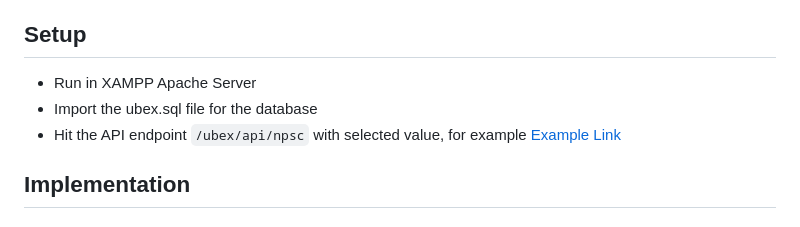
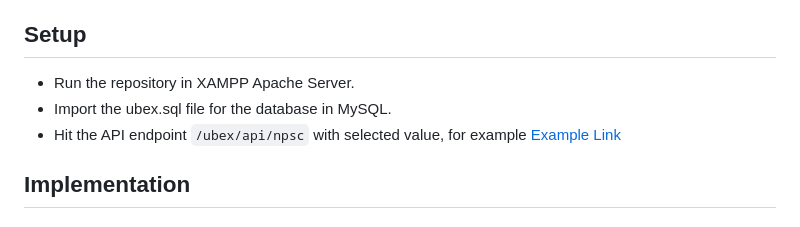
Before and after one commit to akheelnazim/ubex_quiz, a Markdown page: README.md, the part around the change. Drawn GitHub-style.

```diff
--- a/README.md
+++ b/README.md
@@ -6,8 +6,8 @@ You are integrating UBEX's systems with NorthPole Shipping Company (NPSC), a fic
 
 NPSC wants to display a week's worth of shipment data on their dashboard and has requested UBEX to provide an API endpoint to retrieve the latest statistics.
 ## Setup
-- Run in XAMPP Apache Server
-- Import the ubex.sql file for the database
+- Run the repository in XAMPP Apache Server.
+- Import the ubex.sql file for the database in MySQL.
 - Hit the API endpoint `/ubex/api/npsc` with selected value, for example [Example Link](http://localhost/ubex/api/npsc/?select_date_time=2020-02-1%2002:55:18)
 
 ## Implementation
```
